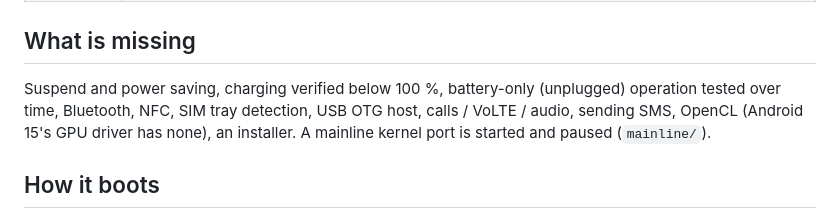
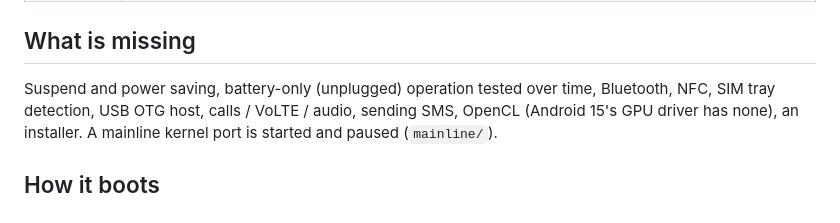
Before and after one commit to dikeckaan/mu5358-linux, a Markdown page: README.md, the part around the change. GitHub-like rendering.

```diff
--- a/README.md
+++ b/README.md
@@ -27,7 +27,7 @@ Website: **https://kaandikec.com/mu5358-linux/** (English, Türkçe, 中文)
 
 ## What is missing
 
-Suspend and power saving, charging verified below 100 %, battery-only (unplugged) operation tested over time,
+Suspend and power saving, battery-only (unplugged) operation tested over time,
 Bluetooth, NFC, SIM tray detection, USB OTG host, calls / VoLTE / audio, sending SMS, OpenCL (Android 15's GPU
 driver has none), an installer. A mainline kernel port is started and paused (`mainline/`).
 
```
Also changed, not shown: docs/GKI-SYSTEM.md (+1 -1 lines), docs/MU300-PARITY.md (+4 -1 lines).
